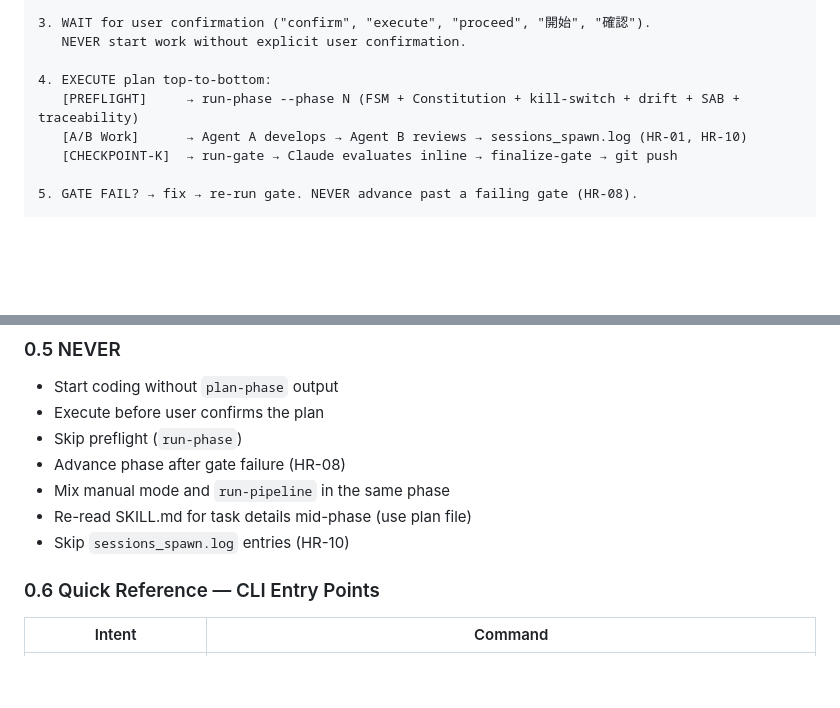
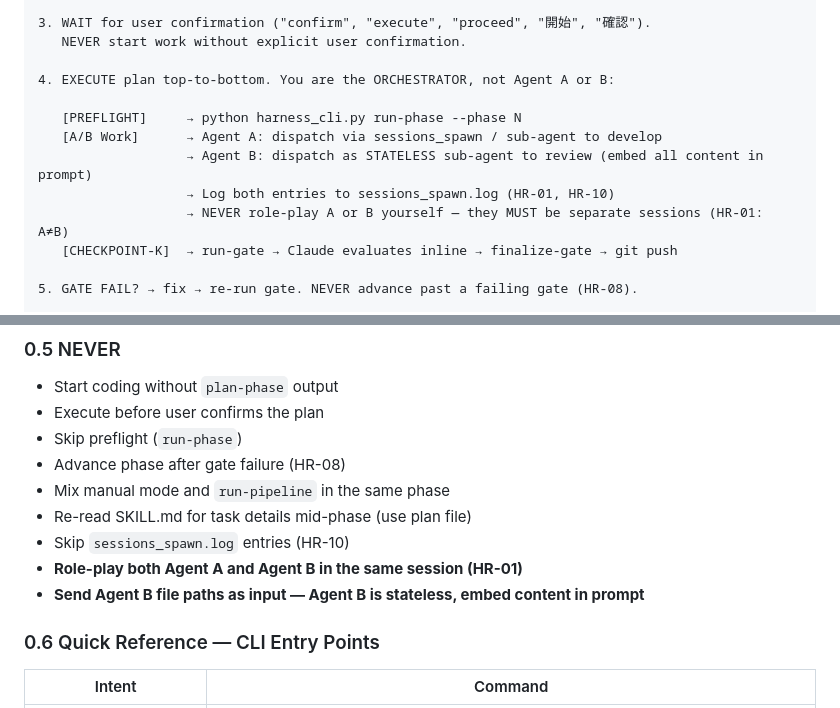
Before and after one commit to johnnylugm-tech/harness-methodology, a Markdown page: SKILL.md, 2 parts joined by grey strips. GitHub-like rendering; blank space fills up the shorter version.

Commit message:
docs: clarify A/B dispatch in §0 — orchestrator role, stateless sub-agent
The main agent must dispatch Agent A and Agent B as separate sessions
(sessions_spawn / sub-agent), not role-play both in its own context.
Added explicit orchestrator-only role, stateless content embedding rule,
and HR-01 enforcement to §0.1 and §0.5.

Co-Authored-By: Claude Opus 4.7 <noreply@anthropic.com>

```diff
--- a/SKILL.md
+++ b/SKILL.md
@@ -23,9 +23,13 @@ When the user says "execute Phase N", "start P3", "implement FR-X", or any phase
 3. WAIT for user confirmation ("confirm", "execute", "proceed", "開始", "確認").
    NEVER start work without explicit user confirmation.
 
-4. EXECUTE plan top-to-bottom:
-   [PREFLIGHT]     → run-phase --phase N (FSM + Constitution + kill-switch + drift + SAB + traceability)
-   [A/B Work]      → Agent A develops → Agent B reviews → sessions_spawn.log (HR-01, HR-10)
+4. EXECUTE plan top-to-bottom. You are the ORCHESTRATOR, not Agent A or B:
+
+   [PREFLIGHT]     → python harness_cli.py run-phase --phase N
+   [A/B Work]      → Agent A: dispatch via sessions_spawn / sub-agent to develop
+                   → Agent B: dispatch as STATELESS sub-agent to review (embed all content in prompt)
+                   → Log both entries to sessions_spawn.log (HR-01, HR-10)
+                   → NEVER role-play A or B yourself — they MUST be separate sessions (HR-01: A≠B)
    [CHECKPOINT-K]  → run-gate → Claude evaluates inline → finalize-gate → git push
 
 5. GATE FAIL? → fix → re-run gate. NEVER advance past a failing gate (HR-08).
@@ -75,6 +79,8 @@ Before advancing to Phase N+1, confirm ALL:
 - Mix manual mode and `run-pipeline` in the same phase
 - Re-read SKILL.md for task details mid-phase (use plan file)
 - Skip `sessions_spawn.log` entries (HR-10)
+- **Role-play both Agent A and Agent B in the same session (HR-01)**
+- **Send Agent B file paths as input — Agent B is stateless, embed content in prompt**
 
 ### 0.6 Quick Reference — CLI Entry Points
 
```
